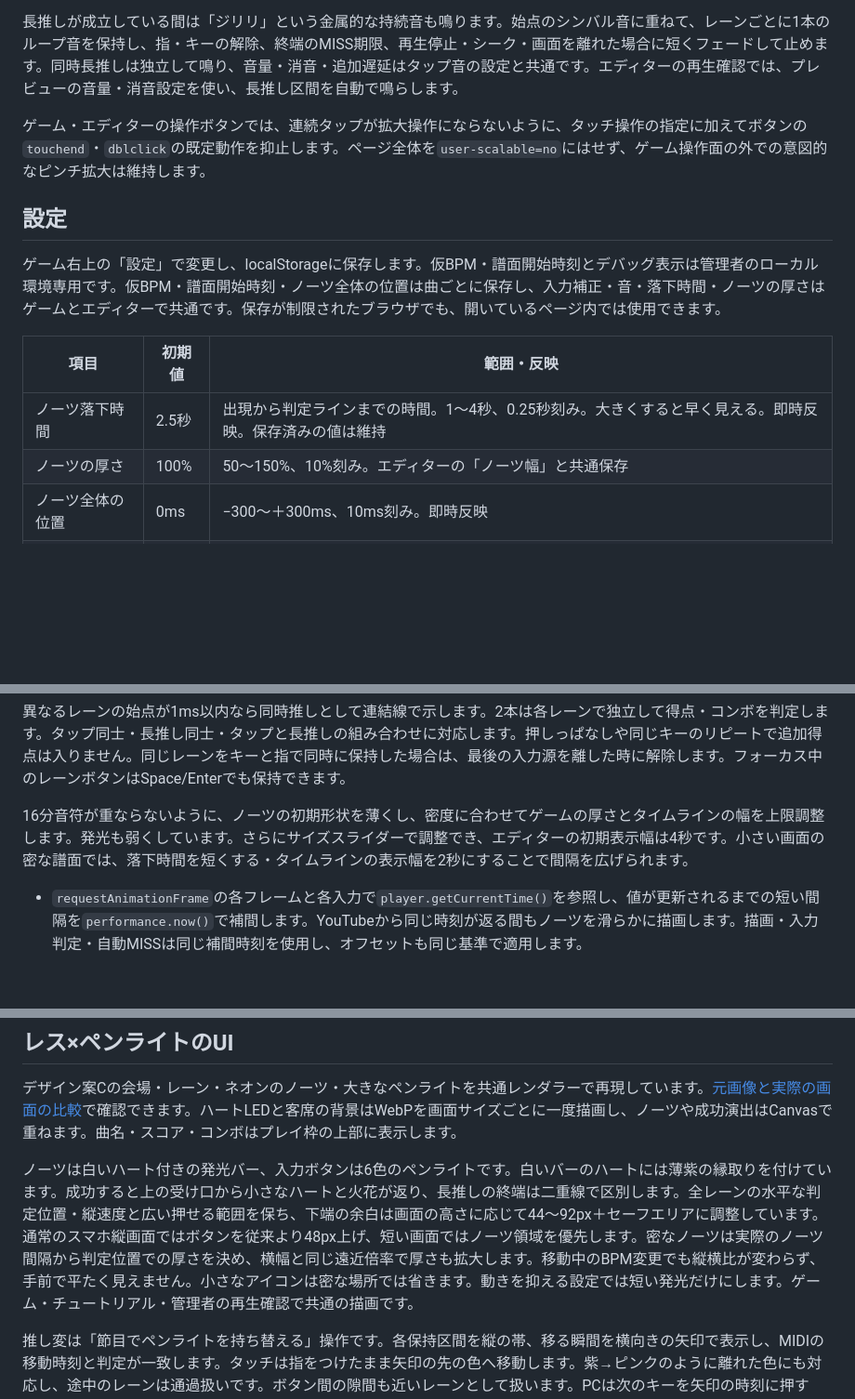
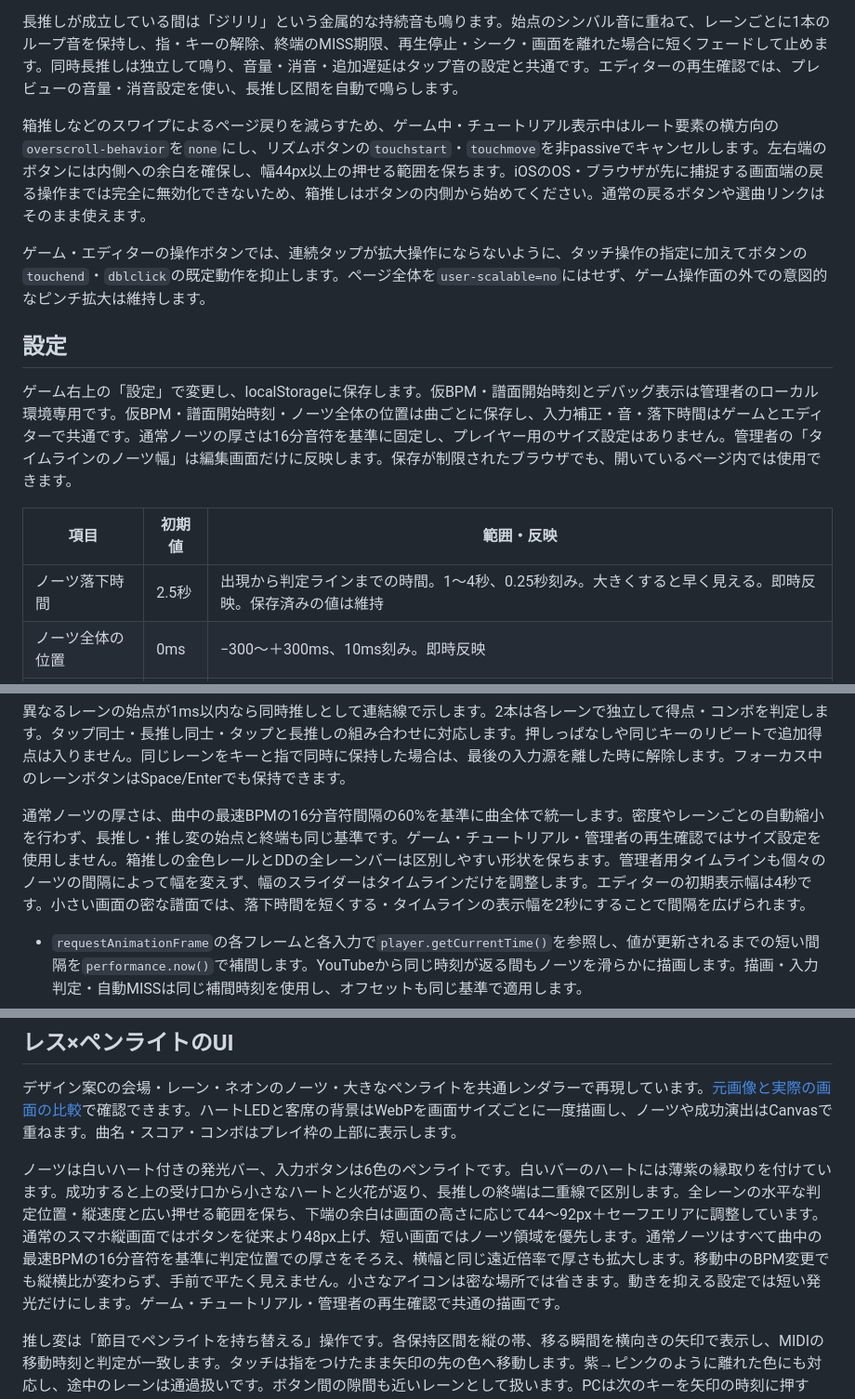
Before and after one commit to tkisland/hey-rtm-game, a Markdown page: README.md, 3 parts joined by grey strips. Shown: that part at 93% size. GitHub-like rendering; blank space fills up the shorter version.

```diff
--- a/README.md
+++ b/README.md
@@ -128,16 +128,17 @@ GOOD以上では、ボタンより上の判定ラインから光の輪と上向
 
 長推しが成立している間は「ジリリ」という金属的な持続音も鳴ります。始点のシンバル音に重ねて、レーンごとに1本のループ音を保持し、指・キーの解除、終端のMISS期限、再生停止・シーク・画面を離れた場合に短くフェードして止めます。同時長推しは独立して鳴り、音量・消音・追加遅延はタップ音の設定と共通です。エディターの再生確認では、プレビューの音量・消音設定を使い、長推し区間を自動で鳴らします。
 
+箱推しなどのスワイプによるページ戻りを減らすため、ゲーム中・チュートリアル表示中はルート要素の横方向の`overscroll-behavior`を`none`にし、リズムボタンの`touchstart`・`touchmove`を非passiveでキャンセルします。左右端のボタンには内側への余白を確保し、幅44px以上の押せる範囲を保ちます。iOSのOS・ブラウザが先に捕捉する画面端の戻る操作までは完全に無効化できないため、箱推しはボタンの内側から始めてください。通常の戻るボタンや選曲リンクはそのまま使えます。
+
 ゲーム・エディターの操作ボタンでは、連続タップが拡大操作にならないように、タッチ操作の指定に加えてボタンの`touchend`・`dblclick`の既定動作を抑止します。ページ全体を`user-scalable=no`にはせず、ゲーム操作面の外での意図的なピンチ拡大は維持します。
 
 ## 設定
 
-ゲーム右上の「設定」で変更し、localStorageに保存します。仮BPM・譜面開始時刻とデバッグ表示は管理者のローカル環境専用です。仮BPM・譜面開始時刻・ノーツ全体の位置は曲ごとに保存し、入力補正・音・落下時間・ノーツの厚さはゲームとエディターで共通です。保存が制限されたブラウザでも、開いているページ内では使用できます。
+ゲーム右上の「設定」で変更し、localStorageに保存します。仮BPM・譜面開始時刻とデバッグ表示は管理者のローカル環境専用です。仮BPM・譜面開始時刻・ノーツ全体の位置は曲ごとに保存し、入力補正・音・落下時間はゲームとエディターで共通です。通常ノーツの厚さは16分音符を基準に固定し、プレイヤー用のサイズ設定はありません。管理者の「タイムラインのノーツ幅」は編集画面だけに反映します。保存が制限されたブラウザでも、開いているページ内では使用できます。
 
 | 項目 | 初期値 | 範囲・反映 |
 | --- | --- | --- |
 | ノーツ落下時間 | 2.5秒 | 出現から判定ラインまでの時間。1～4秒、0.25秒刻み。大きくすると早く見える。即時反映。保存済みの値は維持 |
-| ノーツの厚さ | 100% | 50～150%、10%刻み。エディターの「ノーツ幅」と共通保存 |
 | ノーツ全体の位置 | 0ms | −300～＋300ms、10ms刻み。即時反映 |
 | 入力の遅れ補正 | 0ms | −300～＋300ms、5ms刻み。判定・打ち込み・ノーツの到達時刻に即時反映、ボタンは固定 |
 | タップ音の追加遅延 | 0ms | 0～300ms、5ms刻み。Web Audioで入力からの追加待ち時間を予約 |
@@ -184,7 +185,7 @@ GOOD以上では、ボタンより上の判定ラインから光の輪と上向
 
 異なるレーンの始点が1ms以内なら同時推しとして連結線で示します。2本は各レーンで独立して得点・コンボを判定します。タップ同士・長推し同士・タップと長推しの組み合わせに対応します。押しっぱなしや同じキーのリピートで追加得点は入りません。同じレーンをキーと指で同時に保持した場合は、最後の入力源を離した時に解除します。フォーカス中のレーンボタンはSpace/Enterでも保持できます。
 
-16分音符が重ならないように、ノーツの初期形状を薄くし、密度に合わせてゲームの厚さとタイムラインの幅を上限調整します。発光も弱くしています。さらにサイズスライダーで調整でき、エディターの初期表示幅は4秒です。小さい画面の密な譜面では、落下時間を短くする・タイムラインの表示幅を2秒にすることで間隔を広げられます。
+通常ノーツの厚さは、曲中の最速BPMの16分音符間隔の60%を基準に曲全体で統一します。密度やレーンごとの自動縮小を行わず、長推し・推し変の始点と終端も同じ基準です。ゲーム・チュートリアル・管理者の再生確認ではサイズ設定を使用しません。箱推しの金色レールとDDの全レーンバーは区別しやすい形状を保ちます。管理者用タイムラインも個々のノーツの間隔によって幅を変えず、幅のスライダーはタイムラインだけを調整します。エディターの初期表示幅は4秒です。小さい画面の密な譜面では、落下時間を短くする・タイムラインの表示幅を2秒にすることで間隔を広げられます。
 
 - `requestAnimationFrame`の各フレームと各入力で`player.getCurrentTime()`を参照し、値が更新されるまでの短い間隔を`performance.now()`で補間します。YouTubeから同じ時刻が返る間もノーツを滑らかに描画します。描画・入力判定・自動MISSは同じ補間時刻を使用し、オフセットも同じ基準で適用します。
 - 新しい動画時刻が届くたびに補間を照合し、小さい誤差は速度を緩やかに調整して補正します。YouTubeの再生速度も反映します。動画時刻を離れて独立に進行させません。
@@ -370,7 +371,7 @@ npx firebase-tools@15.34.0 emulators:exec --project demo-hey-rtm --only firestor
 
 デザイン案Cの会場・レーン・ネオンのノーツ・大きなペンライトを共通レンダラーで再現しています。[元画像と実際の画面の比較](docs/design/concept-c.md)で確認できます。ハートLEDと客席の背景はWebPを画面サイズごとに一度描画し、ノーツや成功演出はCanvasで重ねます。曲名・スコア・コンボはプレイ枠の上部に表示します。
 
-ノーツは白いハート付きの発光バー、入力ボタンは6色のペンライトです。白いバーのハートには薄紫の縁取りを付けています。成功すると上の受け口から小さなハートと火花が返り、長推しの終端は二重線で区別します。全レーンの水平な判定位置・縦速度と広い押せる範囲を保ち、下端の余白は画面の高さに応じて44〜92px＋セーフエリアに調整しています。通常のスマホ縦画面ではボタンを従来より48px上げ、短い画面ではノーツ領域を優先します。密なノーツは実際のノーツ間隔から判定位置での厚さを決め、横幅と同じ遠近倍率で厚さも拡大します。移動中のBPM変更でも縦横比が変わらず、手前で平たく見えません。小さなアイコンは密な場所では省きます。動きを抑える設定では短い発光だけにします。ゲーム・チュートリアル・管理者の再生確認で共通の描画です。
+ノーツは白いハート付きの発光バー、入力ボタンは6色のペンライトです。白いバーのハートには薄紫の縁取りを付けています。成功すると上の受け口から小さなハートと火花が返り、長推しの終端は二重線で区別します。全レーンの水平な判定位置・縦速度と広い押せる範囲を保ち、下端の余白は画面の高さに応じて44〜92px＋セーフエリアに調整しています。通常のスマホ縦画面ではボタンを従来より48px上げ、短い画面ではノーツ領域を優先します。通常ノーツはすべて曲中の最速BPMの16分音符を基準に判定位置での厚さをそろえ、横幅と同じ遠近倍率で厚さも拡大します。移動中のBPM変更でも縦横比が変わらず、手前で平たく見えません。小さなアイコンは密な場所では省きます。動きを抑える設定では短い発光だけにします。ゲーム・チュートリアル・管理者の再生確認で共通の描画です。
 
 推し変は「節目でペンライトを持ち替える」操作です。各保持区間を縦の帯、移る瞬間を横向きの矢印で表示し、MIDIの移動時刻と判定が一致します。タッチは指をつけたまま矢印の先の色へ移動します。紫→ピンクのように離れた色にも対応し、途中のレーンは通過扱いです。ボタン間の隙間も近いレーンとして扱います。PCは次のキーを矢印の時刻に押すか、先に次を押して矢印の時刻に前を離せます。帯を斜めに描いて連続的な追従操作を要求する見た目を避け、入力時刻による帯の変形もなくしました。MIDIとJSONの形式はそのままです。
 
```
Also changed, not shown: docs/design/concept-c-implemented.png, 18 other files.
